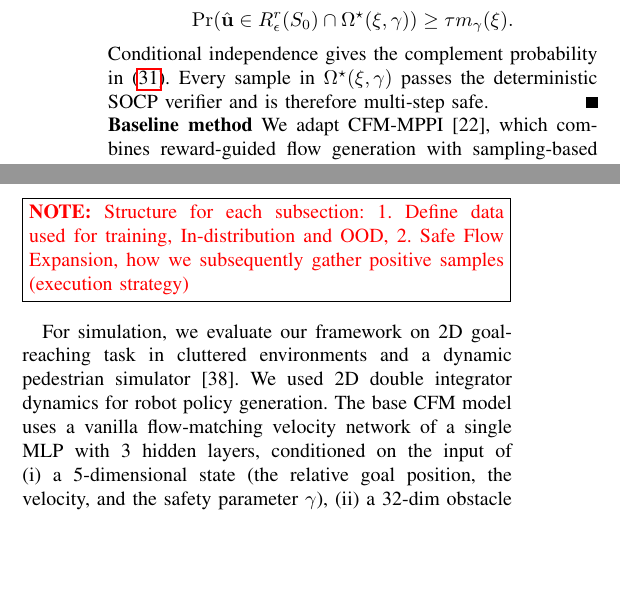
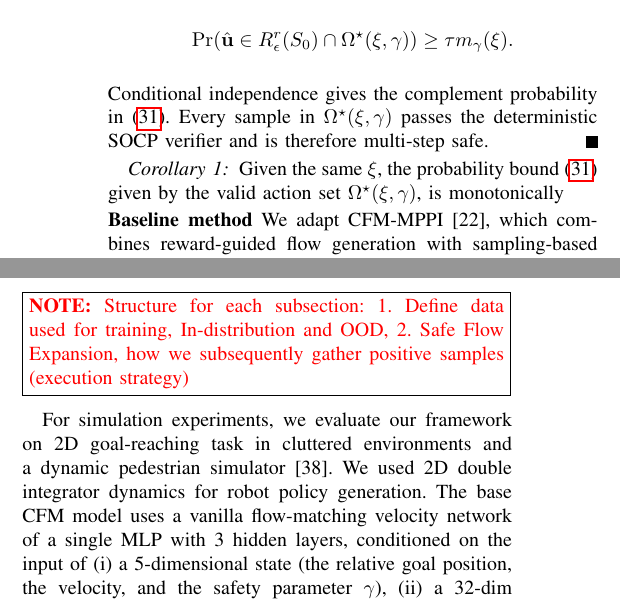
Before and after one commit to DHLeexpress/safe_flow_expansion_paper, a LaTeX paper (root.tex): two parts of the columns of page 7 of 9, joined at a grey line, cut so that both start at the same text, the shorter picture padded with empty space. Compiled offline with pdfLaTeX.

Commit message:
Updates from Overleaf

```diff
--- a/root.tex
+++ b/root.tex
@@ -788,7 +788,9 @@ Conditional independence gives the complement probability in
 \(\Omega^\star(\xi,\gamma)\) passes the deterministic SOCP verifier
 and is therefore multi-step safe.
 \end{proof}
-
+\begin{corollary}
+    Given the same $\xi$, the probability bound~\eqref{eq:safe-action-hit-probability} given by the valid action set $\Omega^\star(\xi,\gamma)$, is monotonically
+\end{corollary}
 
 \noindent \textbf{Baseline method} We adapt CFM-MPPI~\cite{mizuta2025unified}, which combines reward-guided flow generation with sampling-based MPPI refinement. Given a base pre-trained vector field $\mathbf{v}^{\theta_{\text{0}}}(\mathbf{x}\!\mid\! \mathbf{o},\gamma)$, the guided velocity field is the local gradient ascent of the combined reward:
 \begin{equation}
@@ -827,7 +829,7 @@ Since the generative model learns a continuous mapping, it can interpolate betwe
 
 \section{Experiments and Discussion}
 \note{Structure for each subsection: 1. Define data used for training, In-distribution and OOD, 2. Safe Flow Expansion, how we subsequently gather positive samples (execution strategy) }
-For simulation, we evaluate our framework on 2D goal-reaching task in cluttered environments and a dynamic pedestrian simulator \cite{helbing1995social}. We used 2D double integrator dynamics for robot policy generation. The base CFM model uses a vanilla flow-matching velocity network of a single MLP with 3 hidden layers, conditioned on the input of (i) a 5-dimensional state (the relative goal position, the velocity, and the safety parameter $\gamma$), (ii) a 32-dim obstacle embedding that encodes a nominal polytope barrier function in discretized grids, and output predicted action sequences. The 32-dim penultimate representation at the flow time $s$ = 0.9 gives the flow representation for the uncertainty estimation.
+For simulation experiments, we evaluate our framework on 2D goal-reaching task in cluttered environments and a dynamic pedestrian simulator \cite{helbing1995social}. We used 2D double integrator dynamics for robot policy generation. The base CFM model uses a vanilla flow-matching velocity network of a single MLP with 3 hidden layers, conditioned on the input of (i) a 5-dimensional state (the relative goal position, the velocity, and the safety parameter $\gamma$), (ii) a 32-dim obstacle embedding that encodes a nominal polytope barrier function in discretized grids, and output predicted action sequences. The 32-dim penultimate representation at the flow time $s$ = 0.9 gives the flow representation for the uncertainty estimation.
 
 For hardware experiments, we extend our method into a 3D path planning problem. We used 3D double integrator dynamics for robot trajectory generation and evaluate using \textit{Crazyflie} quadrotor drone. We use an \textit{Vicon} motion capture system to provide the real-time position. The desired position provided by the expanded model is tracked at a rate of 50Hz. The CFM is similarly structured but uses only a 10-dimensional state (the relative goal position, the velocity, and the safety parameter $\gamma$), and output predicted action sequences.
 
```
Also changed, not shown: todo.tex (+4 -0 lines).
